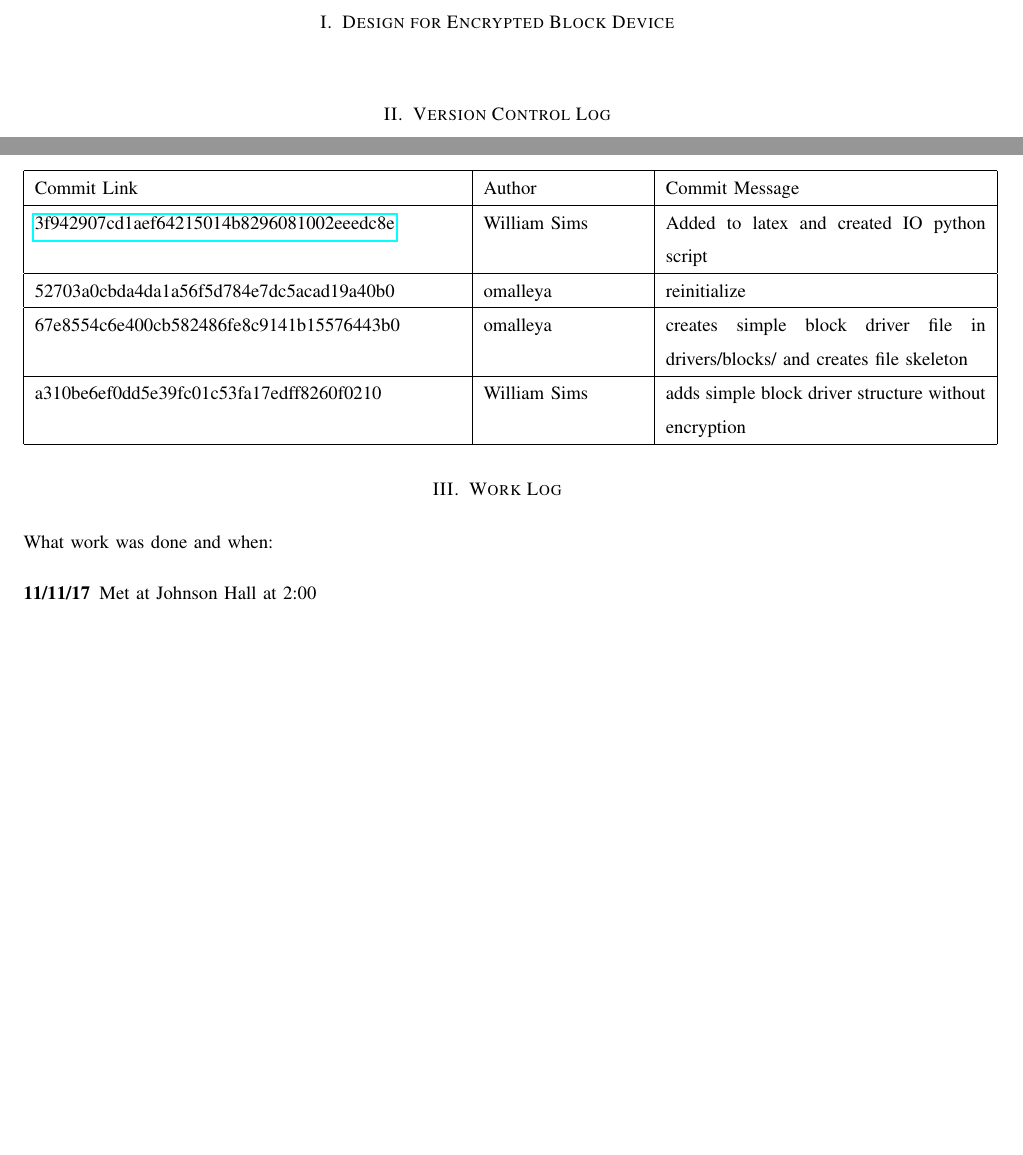
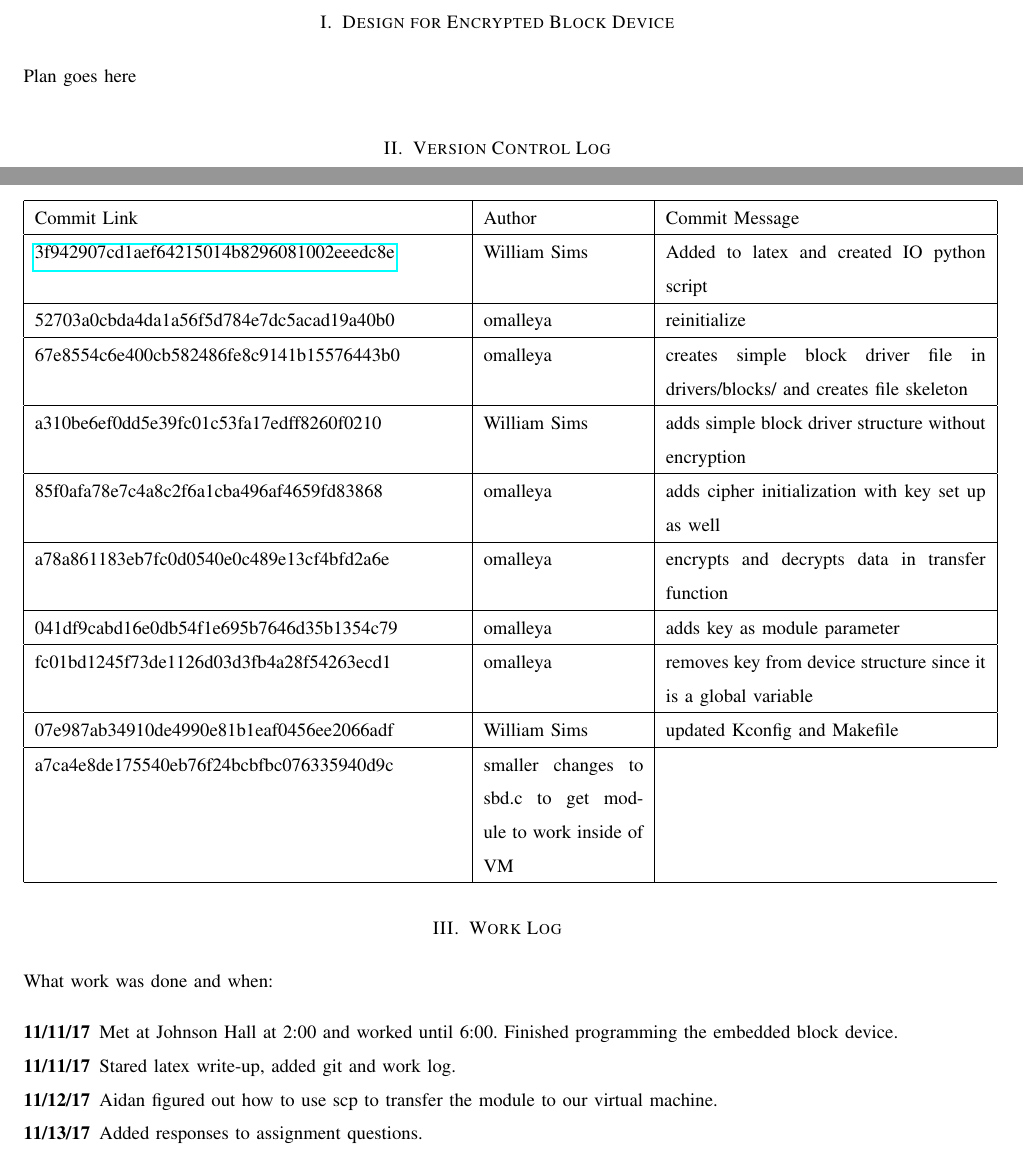
Before and after one commit to omalleya/cs444-concurrency-writeups, a LaTeX problem sheet (assign3/hw3.tex): two parts of page 2 of 3 before the commit and two parts of page 2 of 4 after it, joined at a grey line, cut so that both start at the same text, the shorter picture padded with empty space. Compiled offline with pdfLaTeX; a missing font is replaced by an installed copy or a similar font; a LaTeX package or settings file that is missing is left out.

Commit message:
adds updated git and work log

```diff
--- a/assign3/hw3.tex
+++ b/assign3/hw3.tex
@@ -69,7 +69,7 @@ Fall 2017
 \end{titlepage}
 
 \section{Design for Encrypted Block Device}
-\noindent{}
+\noindent{Plan goes here}
 
 \section{Version Control Log}
 \noindent Table from repo logs:
@@ -82,14 +82,22 @@ Fall 2017
     52703a0cbda4da1a56f5d784e7dc5acad19a40b0 & omalleya & reinitialize \\ \hline
     67e8554c6e400cb582486fe8c9141b15576443b0 & omalleya & creates simple block driver file in drivers/blocks/ and creates file skeleton \\ \hline
     a310be6ef0dd5e39fc01c53fa17edff8260f0210 & William Sims & adds simple block driver structure without encryption \\ \hline
-
+    85f0afa78e7c4a8c2f6a1cba496af4659fd83868 & omalleya & adds cipher initialization with key set up as well \\ \hline
+    a78a861183eb7fc0d0540e0c489e13cf4bfd2a6e & omalleya & encrypts and decrypts data in transfer function \\ \hline
+    041df9cabd16e0db54f1e695b7646d35b1354c79 & omalleya & adds key as module parameter \\ \hline
+    fc01bd1245f73de1126d03d3fb4a28f54263ecd1 & omalleya & removes key from device structure since it is a global variable \\ \hline
+    07e987ab34910de4990e81b1eaf0456ee2066adf & William Sims & updated Kconfig and Makefile \\ \hline
+    a7ca4e8de175540eb76f24bcbfbc076335940d9c & smaller changes to sbd.c to get module to work inside of VM \\ \hline
     \end{tabular}
 \end{center}
 
 \section{Work Log}
 \noindent What work was done and when:
 \begin{description}
-\item [11/11/17] Met at Johnson Hall at 2:00
+\item [11/11/17] Met at Johnson Hall at 2:00 and worked until 6:00. Finished programming the embedded block device.
+\item [11/11/17] Stared latex write-up, added git and work log.
+\item [11/12/17] Aidan figured out how to use scp to transfer the module to our virtual machine.
+\item [11/13/17] Added responses to assignment questions.
 
 \end{description}
 
```
